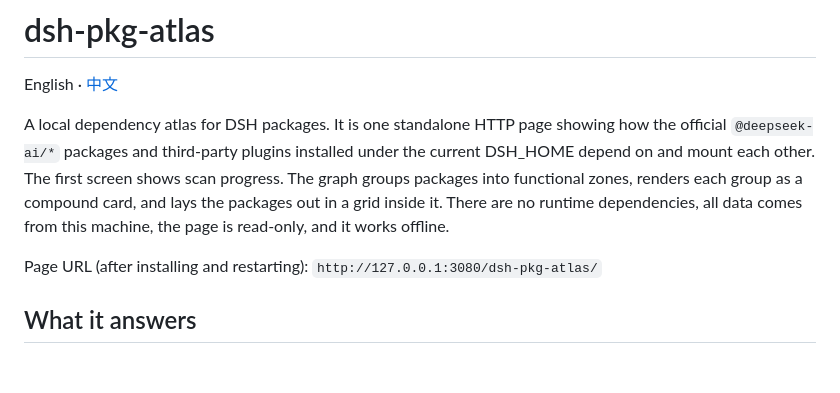
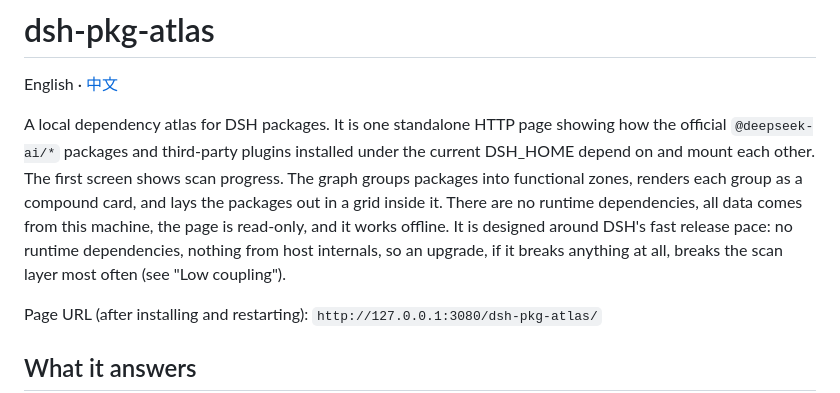
Before and after one commit to FlyingBamboo/dsh-pkg-atlas, a Markdown page: README.en.md, the part around the change. Drawn GitHub-style; blank space fills up the shorter version.

Commit message:
docs(readme): lead with upgrade-resilience claim in intro (zh + en)

```diff
--- a/README.en.md
+++ b/README.en.md
@@ -8,6 +8,9 @@ current DSH_HOME depend on and mount each other. The first screen shows scan pro
 The graph groups packages into functional zones, renders each group as a compound
 card, and lays the packages out in a grid inside it. There are no runtime dependencies,
 all data comes from this machine, the page is read-only, and it works offline.
+It is designed around DSH's fast release pace: no runtime dependencies, nothing from
+host internals, so an upgrade, if it breaks anything at all, breaks the scan layer most
+often (see "Low coupling").
 
 Page URL (after installing and restarting): `http://127.0.0.1:3080/dsh-pkg-atlas/`
 
```
Also changed, not shown: README.md (+2 -0 lines).
